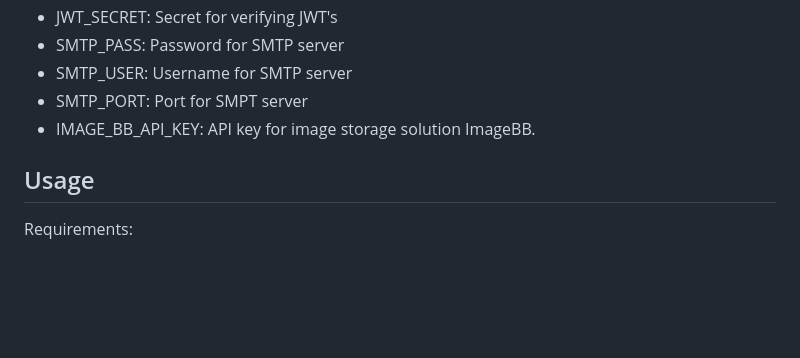
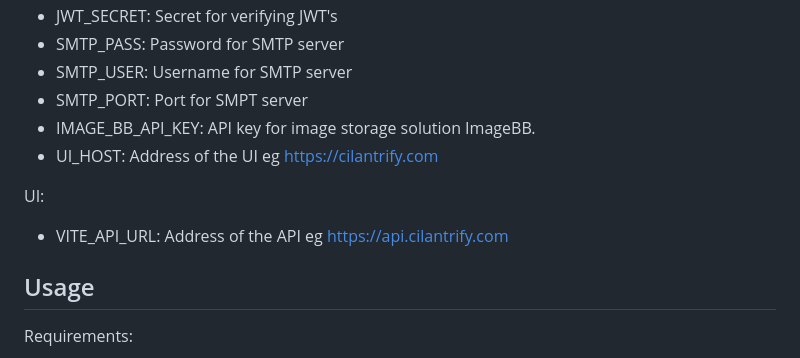
Before and after one commit to alexwillmcleod/cilantrify, a Markdown page: README.md, the part around the change printed below. Rendered like a GitHub page; blank space fills up the shorter version.

```diff
--- a/README.md
+++ b/README.md
@@ -17,6 +19,11 @@ There's not really a way to share recipes online without sharing the link to som
 - SMTP_USER: Username for SMTP server
 - SMTP_PORT: Port for SMPT server
 - IMAGE_BB_API_KEY: API key for image storage solution ImageBB.
+- UI_HOST: Address of the UI eg https://cilantrify.com
+
+UI:
+
+- VITE_API_URL: Address of the API eg https://api.cilantrify.com
 
 ## Usage
 
```
Also changed, not shown: other parts of README.md (+6 -4 lines), screenshots/example-landing.png (added), screenshots/for-you.png (added), screenshots/more-social.png (added), 1 other file.
